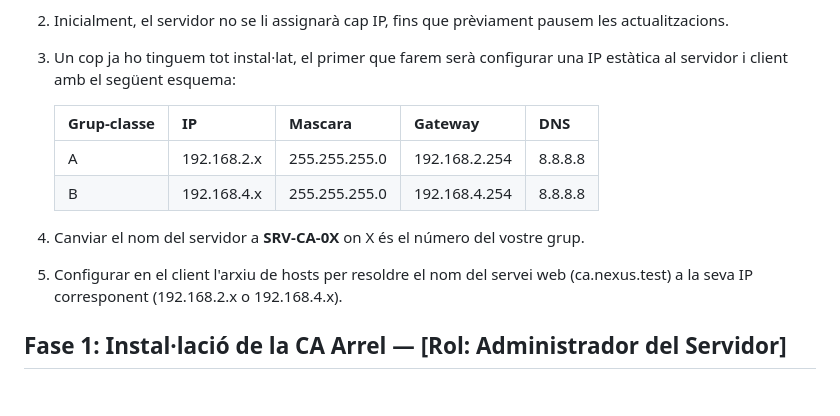
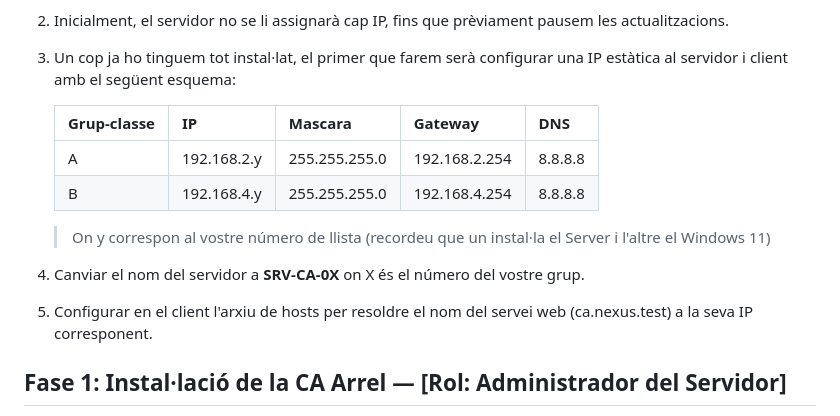
Before and after one commit to SMX-0226SI/NF5AA3-SignaturaDigital, a Markdown page: guia.md, the part around the change. Drawn GitHub-style; blank space fills up the shorter version.

Commit message:
Modify IP addresses and update configuration steps
Updated IP addresses for groups A and B, and adjusted the numbering for server name and hosts file configuration steps.

```diff
--- a/guia.md
+++ b/guia.md
@@ -8,11 +8,13 @@
 
     | Grup-classe | IP          | Mascara       | Gateway       | DNS     |
     |-------------|-------------|---------------|---------------|---------|
-    | A           | 192.168.2.x | 255.255.255.0 | 192.168.2.254 | 8.8.8.8 |
-    | B           | 192.168.4.x | 255.255.255.0 | 192.168.4.254 | 8.8.8.8 |
+    | A           | 192.168.2.y | 255.255.255.0 | 192.168.2.254 | 8.8.8.8 |
+    | B           | 192.168.4.y | 255.255.255.0 | 192.168.4.254 | 8.8.8.8 |
 
-4. Canviar el nom del servidor a **SRV-CA-0X** on X és el número del vostre grup.
-5. Configurar en el client l'arxiu de hosts per resoldre el nom del servei web (ca.nexus.test) a la seva IP corresponent (192.168.2.x o 192.168.4.x).
+   > On y correspon al vostre número de llista (recordeu que un instal·la el Server i l'altre el Windows 11)
+
+5. Canviar el nom del servidor a **SRV-CA-0X** on X és el número del vostre grup.
+6. Configurar en el client l'arxiu de hosts per resoldre el nom del servei web (ca.nexus.test) a la seva IP corresponent.
 
 ## Fase 1: Instal·lació de la CA Arrel — [Rol: Administrador del Servidor]
 
```
